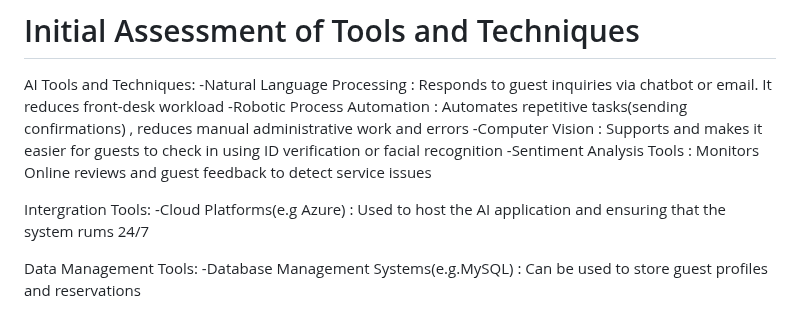
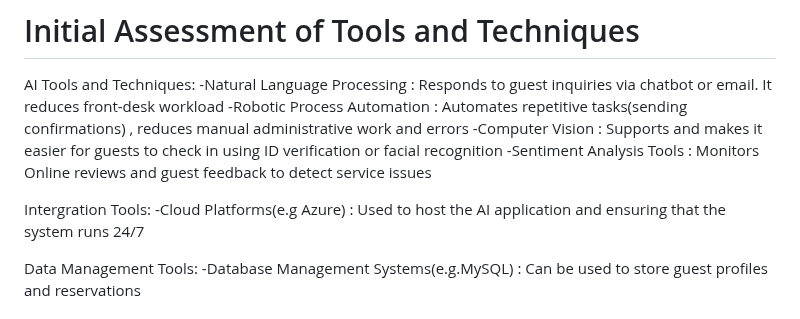
Before and after one commit to CameronCod/Business_Analysis, a Markdown page: README.md, the part around the change. Drawn GitHub-style.

```diff
--- a/README.md
+++ b/README.md
@@ -69,7 +69,7 @@ AI Tools and Techniques:
 -Sentiment Analysis Tools : Monitors Online reviews and guest feedback to detect service issues
 
 Intergration Tools:
--Cloud Platforms(e.g Azure) : Used to host the AI application and ensuring that the system rums 24/7
+-Cloud Platforms(e.g Azure) : Used to host the AI application and ensuring that the system runs 24/7
 
 Data Management Tools:
 -Database Management Systems(e.g.MySQL) : Can be used to store guest profiles and reservations
```
